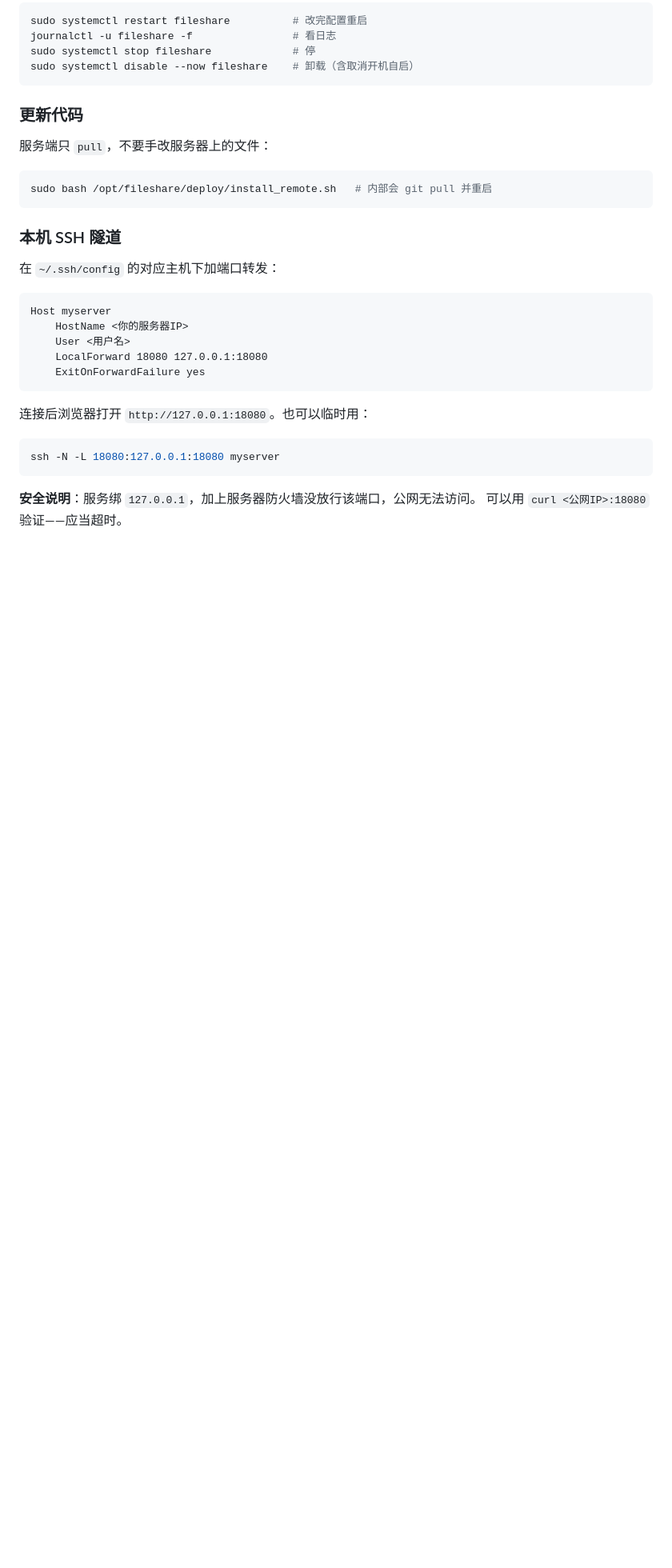
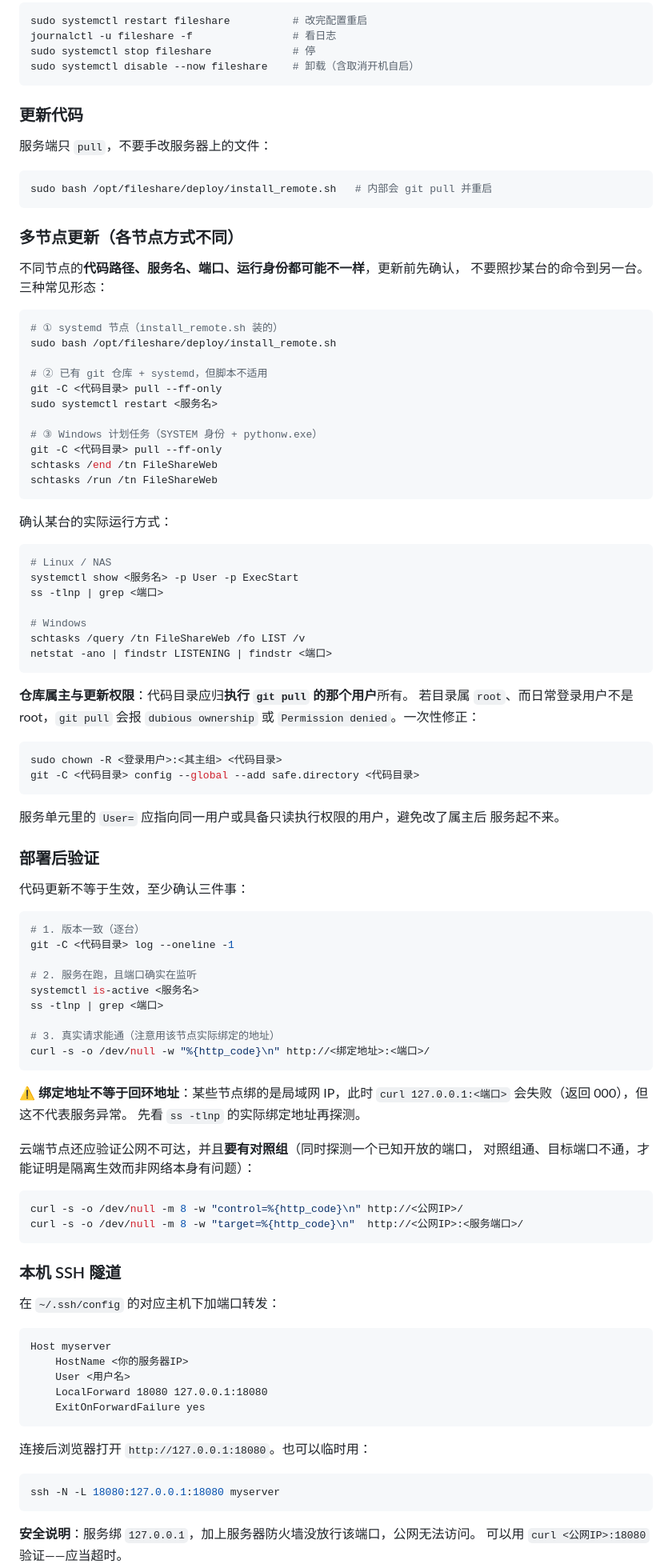
Before and after one commit to lindakun/ftp-server, a Markdown page: README.md, the part around one of its changes. Shown at 80% size. Drawn GitHub-style; blank space fills up the shorter version.

Commit message:
docs: 补充多节点更新与部署后验证，真实 IP 改占位符

````diff
--- a/README.md
+++ b/README.md
@@ -255,6 +260,77 @@ sudo systemctl disable --now fileshare    # 卸载（含取消开机自启）
 
 ```bash
 sudo bash /opt/fileshare/deploy/install_remote.sh   # 内部会 git pull 并重启
+```
+
+### 多节点更新（各节点方式不同）
+
+不同节点的**代码路径、服务名、端口、运行身份都可能不一样**，更新前先确认，
+不要照抄某台的命令到另一台。三种常见形态：
+
+```bash
+# ① systemd 节点（install_remote.sh 装的）
+sudo bash /opt/fileshare/deploy/install_remote.sh
+
+# ② 已有 git 仓库 + systemd，但脚本不适用
+git -C <代码目录> pull --ff-only
+sudo systemctl restart <服务名>
+
+# ③ Windows 计划任务（SYSTEM 身份 + pythonw.exe）
+git -C <代码目录> pull --ff-only
+schtasks /end /tn FileShareWeb
+schtasks /run /tn FileShareWeb
+```
+
+确认某台的实际运行方式：
+
+```bash
+# Linux / NAS
+systemctl show <服务名> -p User -p ExecStart
+ss -tlnp | grep <端口>
+
+# Windows
+schtasks /query /tn FileShareWeb /fo LIST /v
+netstat -ano | findstr LISTENING | findstr <端口>
+```
+
+**仓库属主与更新权限**：代码目录应归**执行 `git pull` 的那个用户**所有。
+若目录属 `root`、而日常登录用户不是 root，`git pull` 会报
+`dubious ownership` 或 `Permission denied`。一次性修正：
+
+```bash
+sudo chown -R <登录用户>:<其主组> <代码目录>
+git -C <代码目录> config --global --add safe.directory <代码目录>
+```
+
+服务单元里的 `User=` 应指向同一用户或具备只读执行权限的用户，避免改了属主后
+服务起不来。
+
+### 部署后验证
+
+代码更新不等于生效，至少确认三件事：
+
+```bash
+# 1. 版本一致（逐台）
+git -C <代码目录> log --oneline -1
+
+# 2. 服务在跑，且端口确实在监听
+systemctl is-active <服务名>
+ss -tlnp | grep <端口>
+
+# 3. 真实请求能通（注意用该节点实际绑定的地址）
+curl -s -o /dev/null -w "%{http_code}\n" http://<绑定地址>:<端口>/
+```
+
+⚠️ **绑定地址不等于回环地址**：某些节点绑的是局域网 IP，此时
+`curl 127.0.0.1:<端口>` 会失败（返回 000），但这不代表服务异常。
+先看 `ss -tlnp` 的实际绑定地址再探测。
+
+云端节点还应验证公网不可达，并且**要有对照组**（同时探测一个已知开放的端口，
+对照组通、目标端口不通，才能证明是隔离生效而非网络本身有问题）：
+
+```bash
+curl -s -o /dev/null -m 8 -w "control=%{http_code}\n" http://<公网IP>/
+curl -s -o /dev/null -m 8 -w "target=%{http_code}\n"  http://<公网IP>:<服务端口>/
 ```
 
 ### 本机 SSH 隧道
````
Also changed, not shown: other parts of README.md (+12 -7 lines).
